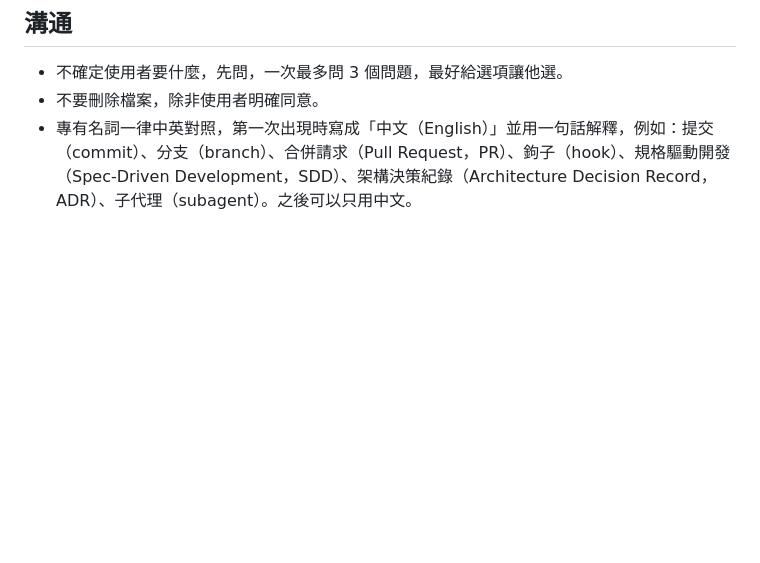
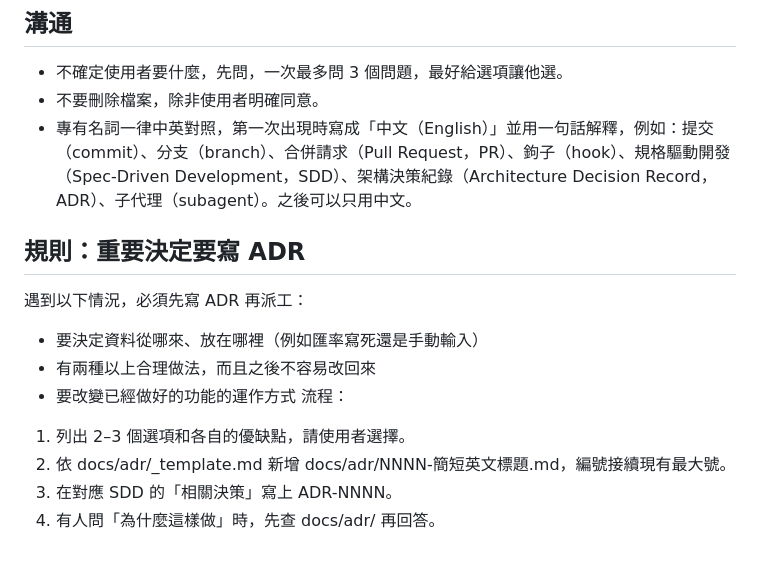
Before and after one commit to youlinhsieh/AX301-cc-basic-tutorial, a Markdown page: CLAUDE.md, the part around the change. GitHub-like rendering; blank space fills up the shorter version.

Commit message:
Update CLAUDE.md
增加 ADR 部分

```diff
--- a/CLAUDE.md
+++ b/CLAUDE.md
@@ -68,3 +68,14 @@
 - 不確定使用者要什麼，先問，一次最多問 3 個問題，最好給選項讓他選。
 - 不要刪除檔案，除非使用者明確同意。
 - 專有名詞一律中英對照，第一次出現時寫成「中文（English）」並用一句話解釋，例如：提交（commit）、分支（branch）、合併請求（Pull Request，PR）、鉤子（hook）、規格驅動開發（Spec-Driven Development，SDD）、架構決策紀錄（Architecture Decision Record，ADR）、子代理（subagent）。之後可以只用中文。
+
+## 規則：重要決定要寫 ADR
+遇到以下情況，必須先寫 ADR 再派工：
+- 要決定資料從哪來、放在哪裡（例如匯率寫死還是手動輸入）
+- 有兩種以上合理做法，而且之後不容易改回來
+- 要改變已經做好的功能的運作方式
+流程：
+1. 列出 2–3 個選項和各自的優缺點，請使用者選擇。
+2. 依 docs/adr/_template.md 新增 docs/adr/NNNN-簡短英文標題.md，編號接續現有最大號。
+3. 在對應 SDD 的「相關決策」寫上 ADR-NNNN。
+4. 有人問「為什麼這樣做」時，先查 docs/adr/ 再回答。
```
